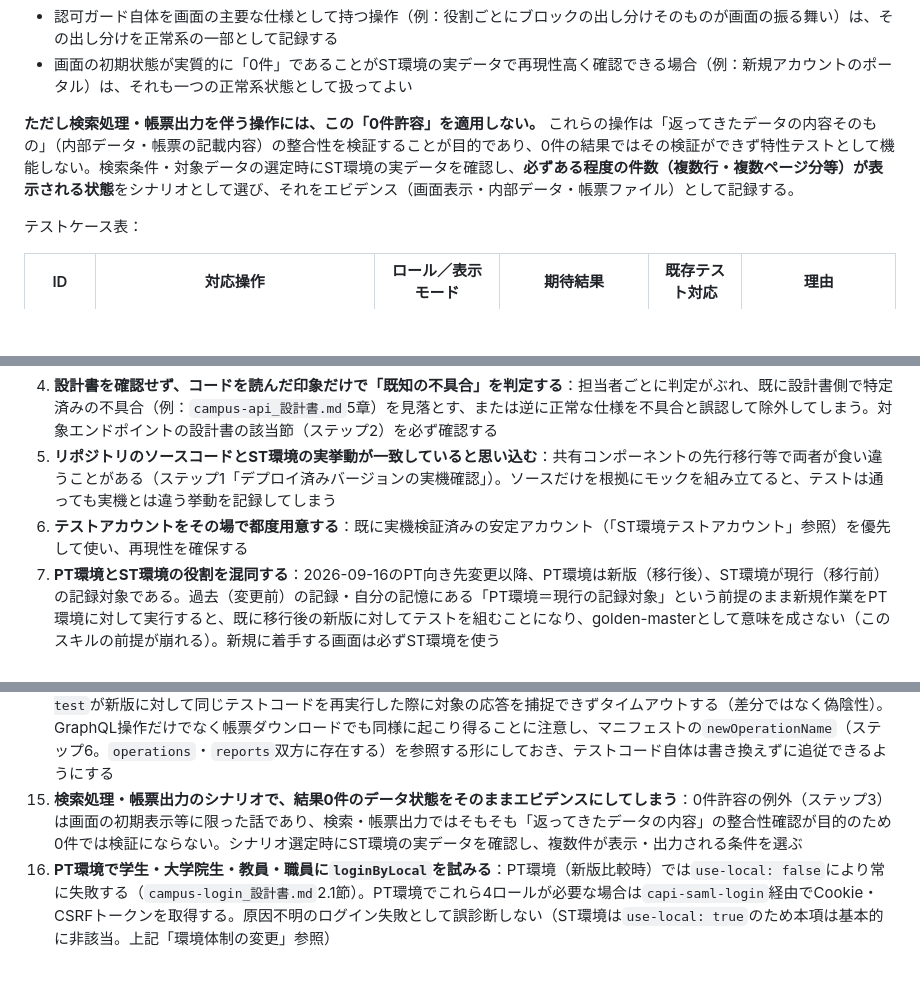
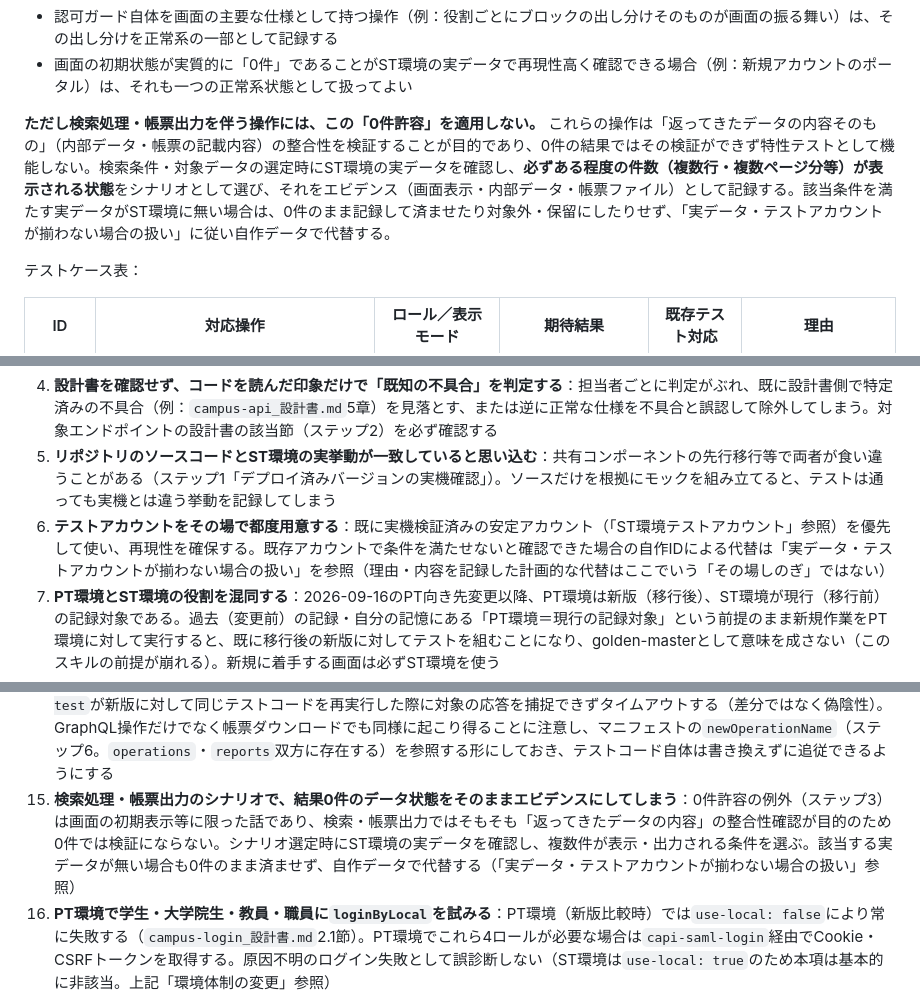
Before and after one commit to roonawa/skills, a Markdown page: campus-playwright/SKILL.md, 3 parts joined by grey strips. Rendered like a GitHub page; blank space fills up the shorter version.

```diff
--- a/campus-playwright/SKILL.md
+++ b/campus-playwright/SKILL.md
@@ -256,7 +277,7 @@ digraph classification {
 - 認可ガード自体を画面の主要な仕様として持つ操作（例：役割ごとにブロックの出し分けそのものが画面の振る舞い）は、その出し分けを正常系の一部として記録する
 - 画面の初期状態が実質的に「0件」であることがST環境の実データで再現性高く確認できる場合（例：新規アカウントのポータル）は、それも一つの正常系状態として扱ってよい
 
-**ただし検索処理・帳票出力を伴う操作には、この「0件許容」を適用しない。** これらの操作は「返ってきたデータの内容そのもの」（内部データ・帳票の記載内容）の整合性を検証することが目的であり、0件の結果ではその検証ができず特性テストとして機能しない。検索条件・対象データの選定時にST環境の実データを確認し、**必ずある程度の件数（複数行・複数ページ分等）が表示される状態**をシナリオとして選び、それをエビデンス（画面表示・内部データ・帳票ファイル）として記録する。
+**ただし検索処理・帳票出力を伴う操作には、この「0件許容」を適用しない。** これらの操作は「返ってきたデータの内容そのもの」（内部データ・帳票の記載内容）の整合性を検証することが目的であり、0件の結果ではその検証ができず特性テストとして機能しない。検索条件・対象データの選定時にST環境の実データを確認し、**必ずある程度の件数（複数行・複数ページ分等）が表示される状態**をシナリオとして選び、それをエビデンス（画面表示・内部データ・帳票ファイル）として記録する。該当条件を満たす実データがST環境に無い場合は、0件のまま記録して済ませたり対象外・保留にしたりせず、「実データ・テストアカウントが揃わない場合の扱い」に従い自作データで代替する。
 
 テストケース表：
 
@@ -463,7 +484,7 @@ ST環境（`allcampus`リポジトリ）に対して実行し、結果を報告
 3. **【最重要】認可・アクセス制御に関わる既知の不具合を、判断・承認の跡を残さず`operations`に紛れ込ませてしまう**：リリース優先で現状の（不具合を含む）挙動を記録対象に含める判断（ステップ2の選択肢B）自体は正当だが、それは`acceptedRisks`として承認者・是正予定を明記した上で行う。`operations`にそのまま混ぜると「最初からそういう仕様」に見えてしまい、次フェーズでの是正対象だと誰も気づけなくなる。「ゴールデンマスターは今の挙動をそのまま記録するものだから」は記録対象に含めること自体の理由にはなるが、承認・記録の跡を省略してよい理由にはならない
 4. **設計書を確認せず、コードを読んだ印象だけで「既知の不具合」を判定する**：担当者ごとに判定がぶれ、既に設計書側で特定済みの不具合（例：`campus-api_設計書.md`5章）を見落とす、または逆に正常な仕様を不具合と誤認して除外してしまう。対象エンドポイントの設計書の該当節（ステップ2）を必ず確認する
 5. **リポジトリのソースコードとST環境の実挙動が一致していると思い込む**：共有コンポーネントの先行移行等で両者が食い違うことがある（ステップ1「デプロイ済みバージョンの実機確認」）。ソースだけを根拠にモックを組み立てると、テストは通っても実機とは違う挙動を記録してしまう
-6. **テストアカウントをその場で都度用意する**：既に実機検証済みの安定アカウント（「ST環境テストアカウント」参照）を優先して使い、再現性を確保する
+6. **テストアカウントをその場で都度用意する**：既に実機検証済みの安定アカウント（「ST環境テストアカウント」参照）を優先して使い、再現性を確保する。既存アカウントで条件を満たせないと確認できた場合の自作IDによる代替は「実データ・テストアカウントが揃わない場合の扱い」を参照（理由・内容を記録した計画的な代替はここでいう「その場しのぎ」ではない）
 7. **PT環境とST環境の役割を混同する**：2026-09-16のPT向き先変更以降、PT環境は新版（移行後）、ST環境が現行（移行前）の記録対象である。過去（変更前）の記録・自分の記憶にある「PT環境＝現行の記録対象」という前提のまま新規作業をPT環境に対して実行すると、既に移行後の新版に対してテストを組むことになり、golden-masterとして意味を成さない（このスキルの前提が崩れる）。新規に着手する画面は必ずST環境を使う
 8. **マニフェストを作らず「記録した」という自己申告で終わらせる**：対象・除外を担当者の裁量に任せると、抜け漏れに誰も気づけない。必ずマニフェストをコミットし、ST環境に対する実行結果（ステップ9）で確認する
 9. **緩いアサーションのテストを生成する**：応答の有無だけを確認するテストは値の変化を検知できず特性テストとして機能しない。品質契約（「このテストを失敗させる変更は何か」）で確認する
@@ -472,7 +493,7 @@ ST環境（`allcampus`リポジトリ）に対して実行し、結果を報告
 12. **工数を圧縮したいがために、担当範囲・複合条件を伴う操作まで安易に軽量深度に倒す**：記録深度（ステップ2）は「明確にリスクが低い」場合のみの積極的な省略であり、既定値ではない。判定に迷う場合はフルを選ぶ。軽量深度を広げすぎると、今回のインシデントと同種のリスク（行レベル制御の欠落）が集中する範囲の検証が薄まる
 13. **必須入力フォームを持つ操作で、必須項目未入力時のバリデーションエラー表示（異常系②）の記録を省略し、成功パターンのみ記録する**：ステップ3で定めた2パターンのうち②を省くと、フォーム側の必須チェックの崩れ（バリデーションが効かなくなる、エラー文言が消える等）を検知できないテストになる
 14. **ネットワーク捕捉のマッチ条件（GraphQLの`operationName`、帳票ダウンロードのURLパス）をテストコードに文字列リテラルとして直書きする**：`capi-changes`で操作名・帳票エンドポイントがリネーム・統合/分割されると、`capi-regression-test`が新版に対して同じテストコードを再実行した際に対象の応答を捕捉できずタイムアウトする（差分ではなく偽陰性）。GraphQL操作だけでなく帳票ダウンロードでも同様に起こり得ることに注意し、マニフェストの`newOperationName`（ステップ6。`operations`・`reports`双方に存在する）を参照する形にしておき、テストコード自体は書き換えずに追従できるようにする
-15. **検索処理・帳票出力のシナリオで、結果0件のデータ状態をそのままエビデンスにしてしまう**：0件許容の例外（ステップ3）は画面の初期表示等に限った話であり、検索・帳票出力ではそもそも「返ってきたデータの内容」の整合性確認が目的のため0件では検証にならない。シナリオ選定時にST環境の実データを確認し、複数件が表示・出力される条件を選ぶ
+15. **検索処理・帳票出力のシナリオで、結果0件のデータ状態をそのままエビデンスにしてしまう**：0件許容の例外（ステップ3）は画面の初期表示等に限った話であり、検索・帳票出力ではそもそも「返ってきたデータの内容」の整合性確認が目的のため0件では検証にならない。シナリオ選定時にST環境の実データを確認し、複数件が表示・出力される条件を選ぶ。該当する実データが無い場合も0件のまま済ませず、自作データで代替する（「実データ・テストアカウントが揃わない場合の扱い」参照）
 16. **PT環境で学生・大学院生・教員・職員に`loginByLocal`を試みる**：PT環境（新版比較時）では`use-local: false`により常に失敗する（`campus-login_設計書.md`2.1節）。PT環境でこれら4ロールが必要な場合は`capi-saml-login`経由でCookie・CSRFトークンを取得する。原因不明のログイン失敗として誤診断しない（ST環境は`use-local: true`のため本項は基本的に非該当。上記「環境体制の変更」参照）
 17. **テストコード生成後、実行に移らず確認待ちで止まる**：新旧比較を伴う実行を含め、生成が完了したら追加確認を待たずそのまま実行する（ステップ9）。人手の関与が要るのはステップ7で「要確認」に該当した項目を開発者へ問い合わせる場合だけであり、それ以外のステップ7セルフチェックも生成後の実行そのものも自己完結する
 18. **新旧比較実行でPT環境側だけを通すために`test.skip()`やアサーションの緩和で誤魔化す**：一見両環境で「成功」したように見えるが実際には何も検証していない無意味なテストコードになる。PT環境での失敗は隠さず報告し、原因（実装側の問題か記録ミスか）を切り分ける（ステップ9）
```
Also changed, not shown: other parts of campus-playwright/SKILL.md (+25 -2 lines).
